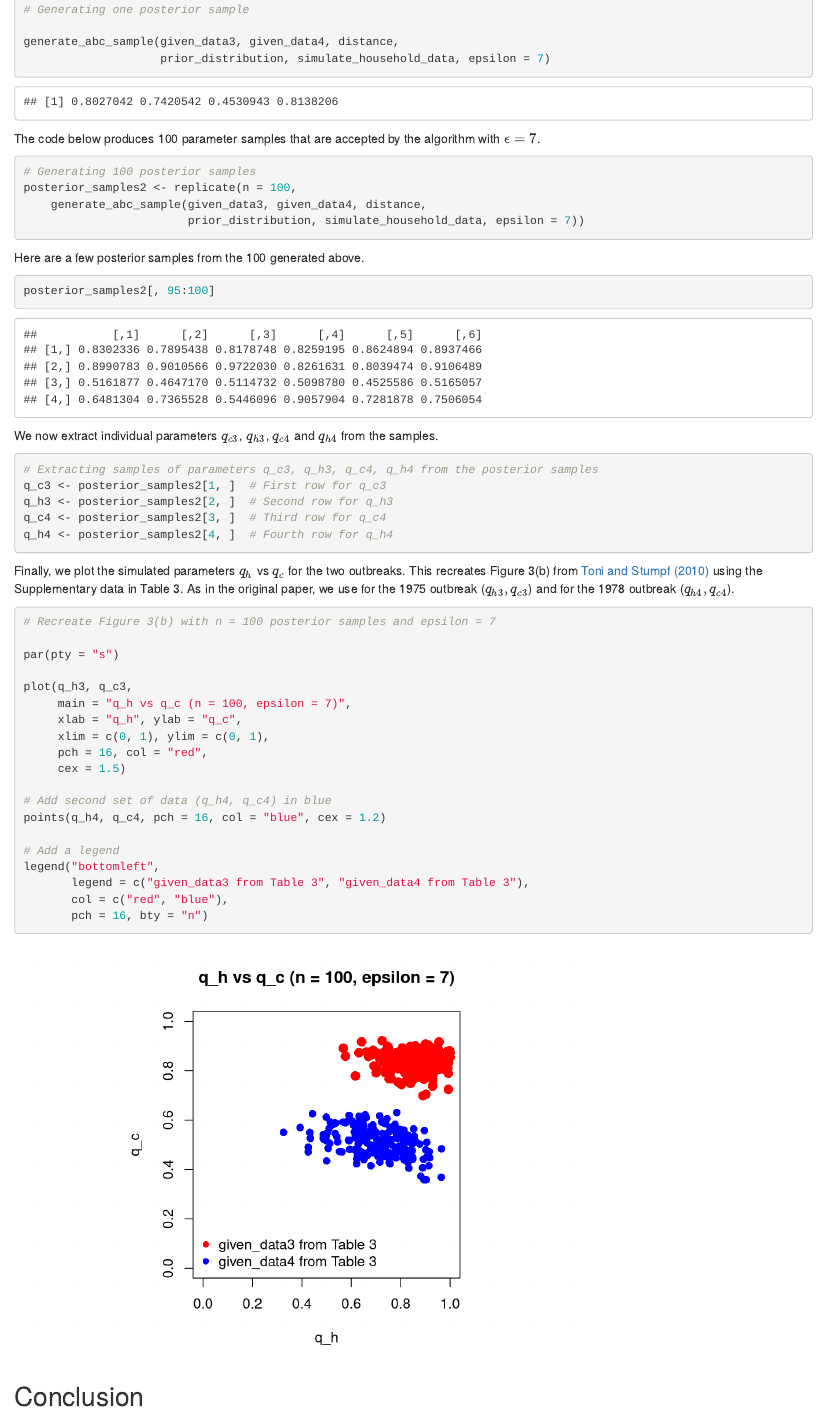
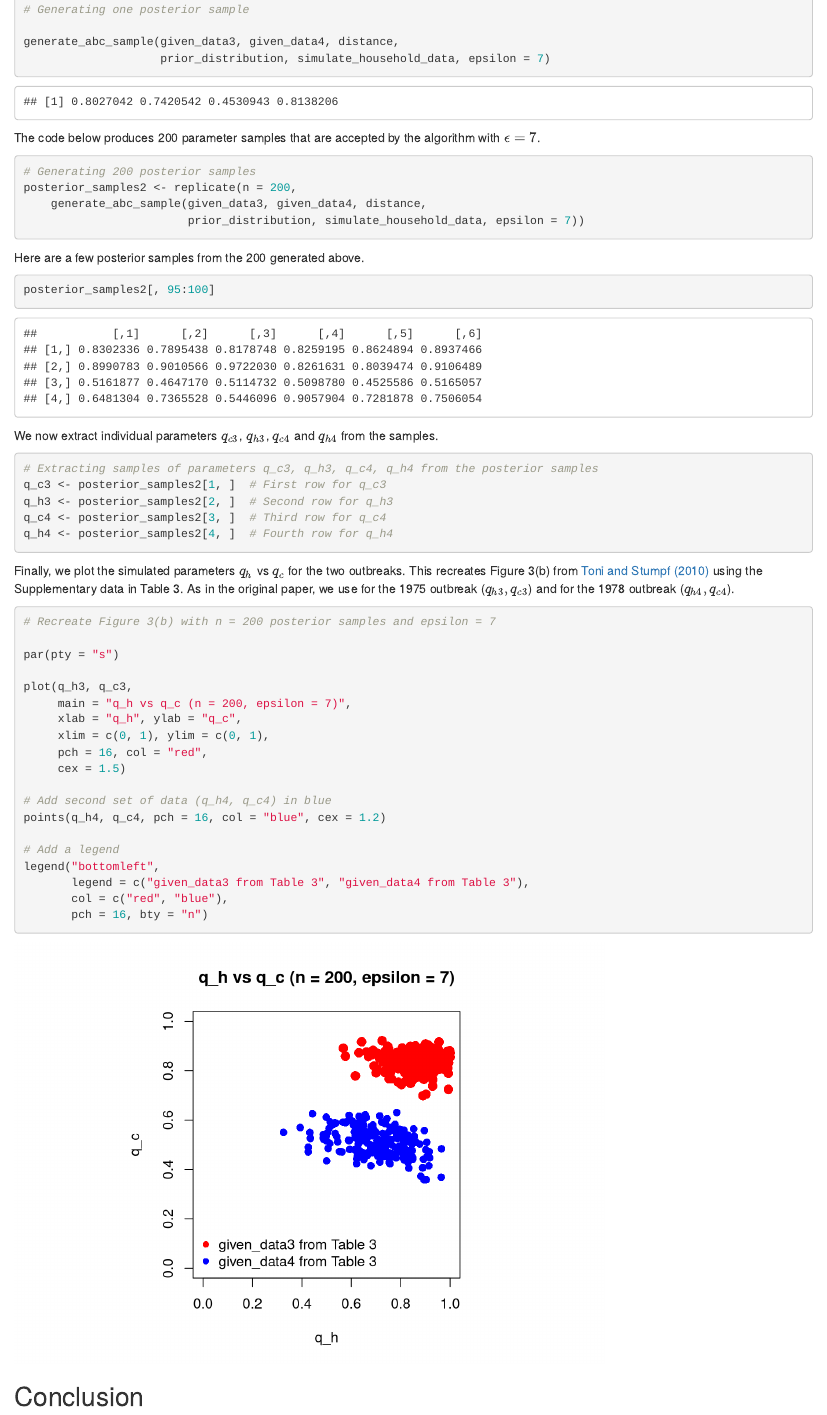
Before and after one commit to nashjafri/ABC_Disease_Outbreak, an R Markdown document (ProjectMasterFile.Rmd): the page in a window 1100 px wide, from 7210 px down before the commit and from 7270 px down after it, so that both start at the same text. Rendered offline with R 4.5, knitr and Pandoc, with nearby package versions; code that draws random numbers runs with fixed seeds of ours.

Commit message:
Updated q_h-q_c plot for Table 3 with 200 posterior samples

````diff
--- a/ProjectMasterFile.Rmd
+++ b/ProjectMasterFile.Rmd
@@ -349,7 +355,7 @@ generate_abc_sample(given_data3, given_data4, distance,
                     prior_distribution, simulate_household_data, epsilon = 7)
 ```
 
-The code below produces 100 parameter samples that are accepted by the algorithm with $\epsilon = 7$.
+The code below produces 200 parameter samples that are accepted by the algorithm with $\epsilon = 7$.
 
 ```{r, include=FALSE, echo = FALSE, results='hide'}
 # DO NOT RUN THE CELL BELOW THIS ONE!
@@ -358,8 +364,8 @@ The code below produces 100 parameter samples that are accepted by the algorithm
 ```
 
 ```{r long-computation-2, eval=FALSE}
-# Generating 100 posterior samples
-posterior_samples2 <- replicate(n = 100,
+# Generating 200 posterior samples
+posterior_samples2 <- replicate(n = 200,
     generate_abc_sample(given_data3, given_data4, distance,
                         prior_distribution, simulate_household_data, epsilon = 7))
 ```
@@ -368,10 +374,10 @@ posterior_samples2 <- replicate(n = 100,
 ```{r, include=FALSE, echo = FALSE, results='hide'}
 # Save posterior_samples_Table3.rds on your local machine (from Drive) before running this
 # saveRDS(posterior_samples2, "posterior_samples_Table3.rds")
- posterior_samples2 <- readRDS("posterior_samples_Table3.rds")
+posterior_samples2 <- readRDS("posterior_samples_Table3.rds")
 ```
 
-Here are a few posterior samples from the 100 generated above.
+Here are a few posterior samples from the 200 generated above.
 
 ```{r}
 posterior_samples2[, 95:100]
@@ -391,12 +397,12 @@ Finally, we plot the simulated parameters $q_h$ vs $q_c$ for the two outbreaks.
 
 
 ```{r}
-# Recreate Figure 3(b) with n = 100 posterior samples and epsilon = 7
+# Recreate Figure 3(b) with n = 200 posterior samples and epsilon = 7
 
 par(pty = "s")
 
 plot(q_h3, q_c3,
-     main = "q_h vs q_c (n = 100, epsilon = 7)",
+     main = "q_h vs q_c (n = 200, epsilon = 7)",
      xlab = "q_h", ylab = "q_c",
      xlim = c(0, 1), ylim = c(0, 1),
      pch = 16, col = "red",
````
Also changed, not shown: ProjectMasterFile.Rmd (6 more changed lines).
